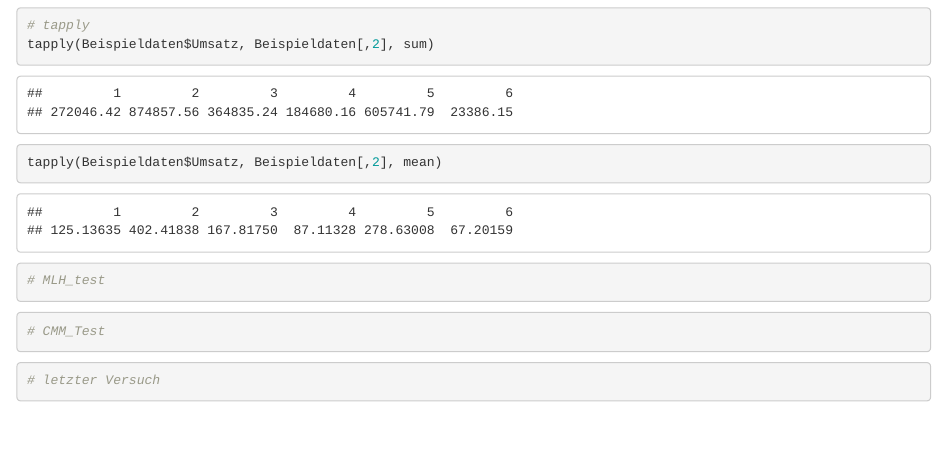
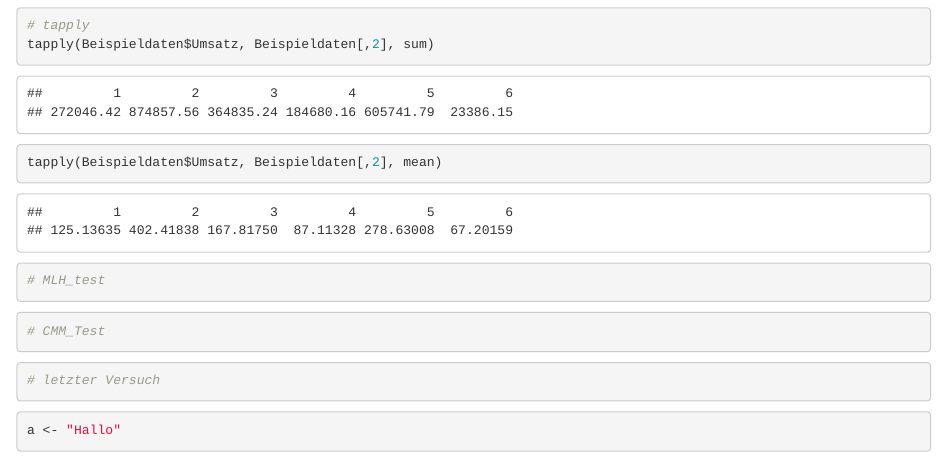
Before and after one commit to ChristinaMaedge/Application_Project, an R Markdown document (ApplicationProject.Rmd): the page in a window 1100 px wide, from 5470 px down. Rendered offline with R 4.5, knitr and Pandoc, with nearby package versions; drawn as R Markdown's standard HTML page in place of the format the file asks for.

Commit message:
noch ein allerletzter Versuch

````diff
--- a/ApplicationProject.Rmd
+++ b/ApplicationProject.Rmd
@@ -95,3 +95,7 @@ tapply(Beispieldaten$Umsatz, Beispieldaten[,2], mean)
 ```{r}
 # letzter Versuch
 ```
+
+```{r}
+a <- "Hallo"
+```
````
